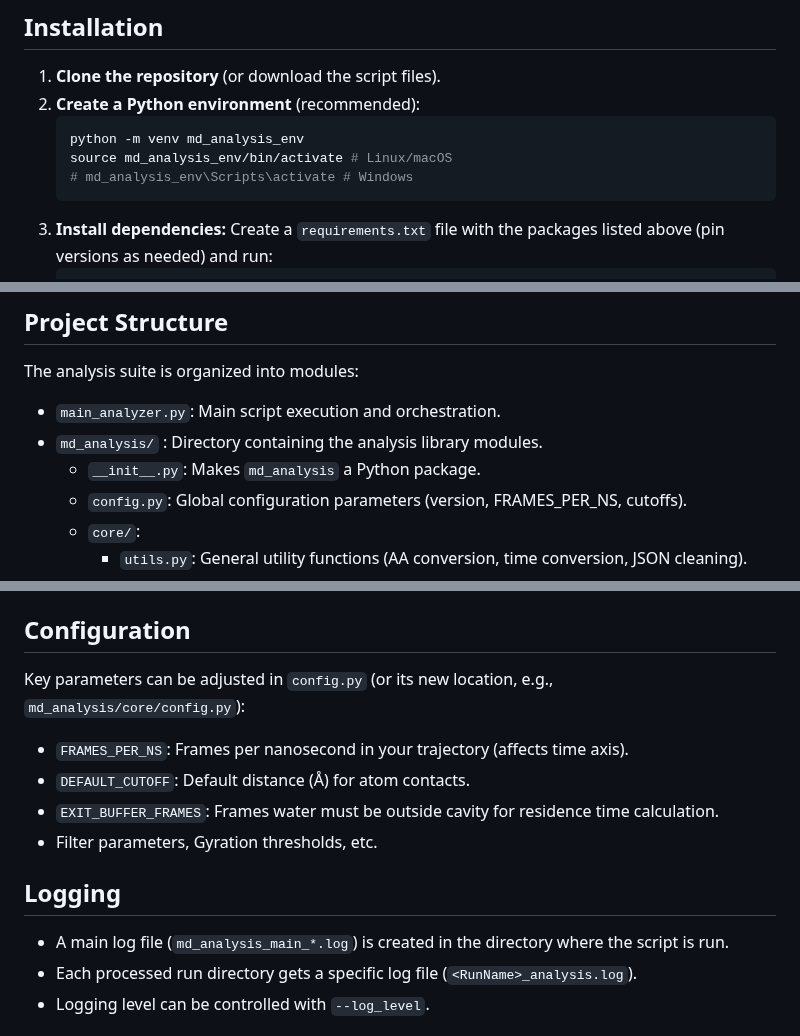
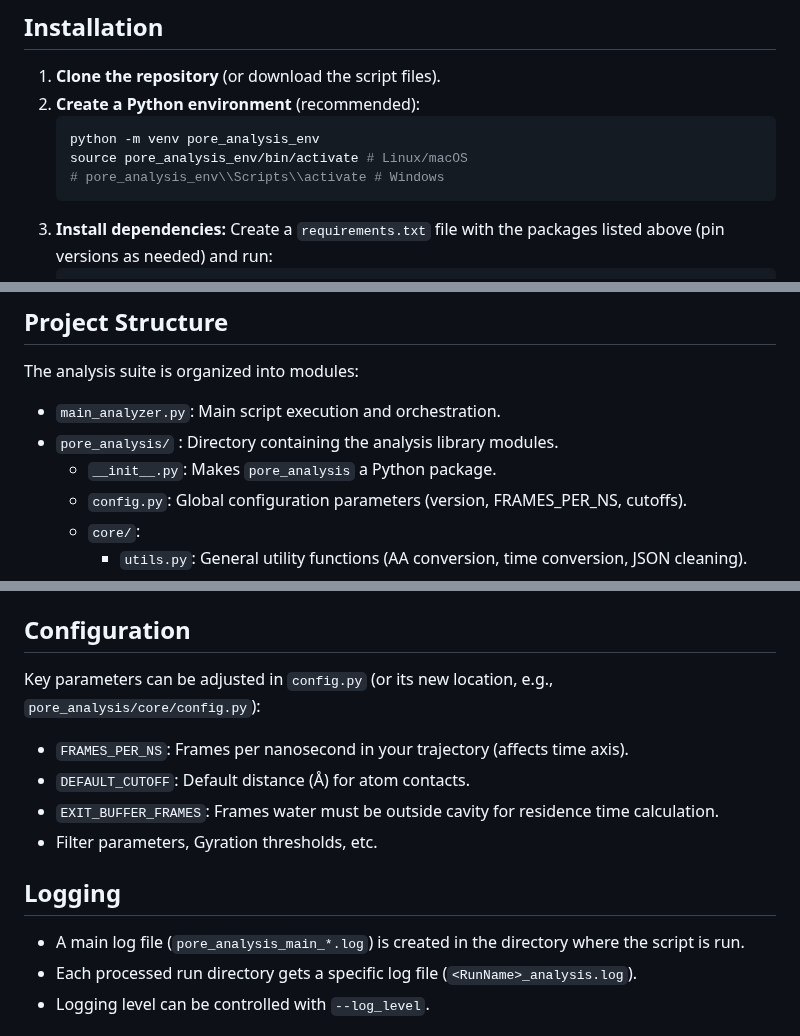
Before and after one commit to Izhar-Karbat/PoreDomainAnalysis, a Markdown page: README.md, 3 parts joined by grey strips. Rendered like a GitHub page.

Commit message:
refactor: Update package name in README.md

````diff
--- a/README.md
+++ b/README.md
@@ -53,9 +53,9 @@ The codebase has been refactored into logical modules for improved maintainabili
 1.  **Clone the repository** (or download the script files).
 2.  **Create a Python environment** (recommended):
     ```bash
-    python -m venv md_analysis_env
-    source md_analysis_env/bin/activate # Linux/macOS
-    # md_analysis_env\Scripts\activate # Windows
+    python -m venv pore_analysis_env
+    source pore_analysis_env/bin/activate # Linux/macOS
+    # pore_analysis_env\\Scripts\\activate # Windows
     ```
 3.  **Install dependencies:** Create a `requirements.txt` file with the packages listed above (pin versions as needed) and run:
     ```bash
@@ -75,8 +75,8 @@ The codebase has been refactored into logical modules for improved maintainabili
 The analysis suite is organized into modules:
 
 * `main_analyzer.py`: Main script execution and orchestration.
-* `md_analysis/` : Directory containing the analysis library modules.
-    * `__init__.py`: Makes `md_analysis` a Python package.
+* `pore_analysis/` : Directory containing the analysis library modules.
+    * `__init__.py`: Makes `pore_analysis` a Python package.
     * `config.py`: Global configuration parameters (version, FRAMES_PER_NS, cutoffs).
     * `core/`:
         * `utils.py`: General utility functions (AA conversion, time conversion, JSON cleaning).
@@ -194,7 +194,7 @@ Outputs are generated within the processed run directory specified via `--folder
 
 ## Configuration
 
-Key parameters can be adjusted in `config.py` (or its new location, e.g., `md_analysis/core/config.py`):
+Key parameters can be adjusted in `config.py` (or its new location, e.g., `pore_analysis/core/config.py`):
 
 * `FRAMES_PER_NS`: Frames per nanosecond in your trajectory (affects time axis).
 * `DEFAULT_CUTOFF`: Default distance (Å) for atom contacts.
@@ -203,7 +203,7 @@ Key parameters can be adjusted in `config.py` (or its new location, e.g., `md_an
 
 ## Logging
 
-* A main log file (`md_analysis_main_*.log`) is created in the directory where the script is run.
+* A main log file (`pore_analysis_main_*.log`) is created in the directory where the script is run.
 * Each processed run directory gets a specific log file (`<RunName>_analysis.log`).
 * Logging level can be controlled with `--log_level`.
 
````
Also changed, not shown: other parts of README.md (+1 -1 lines).
